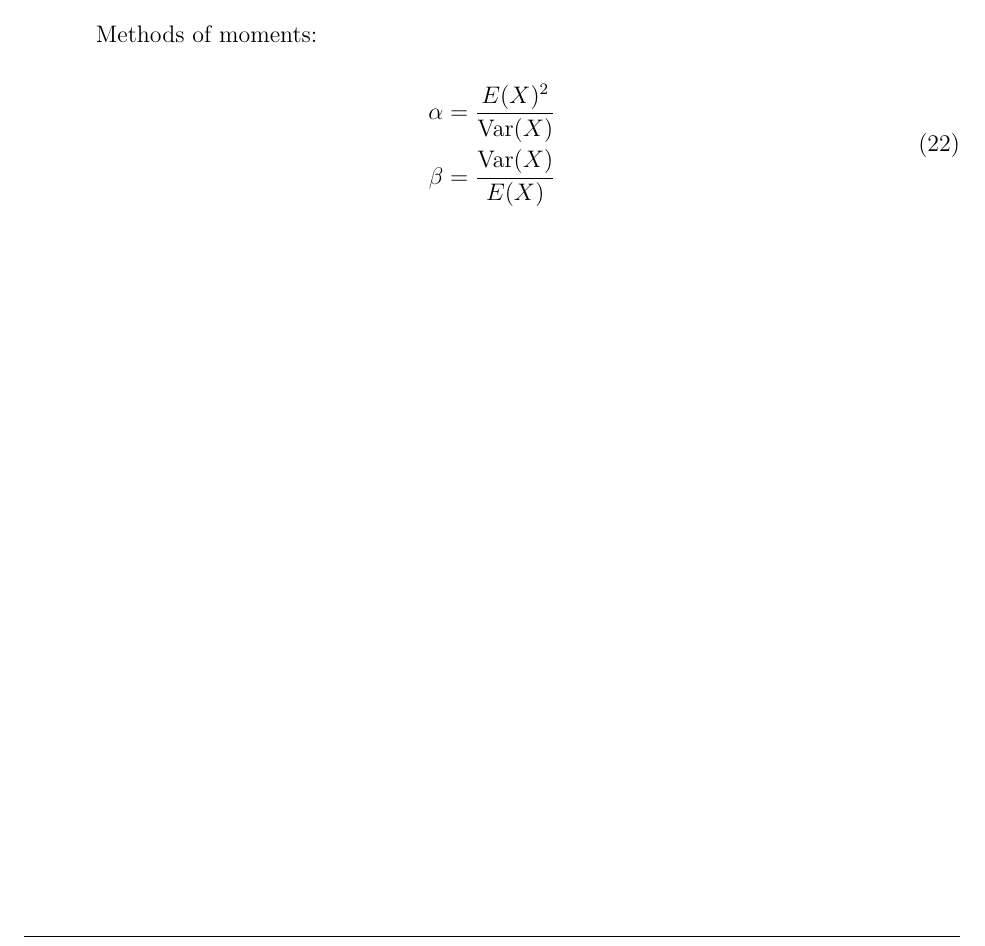
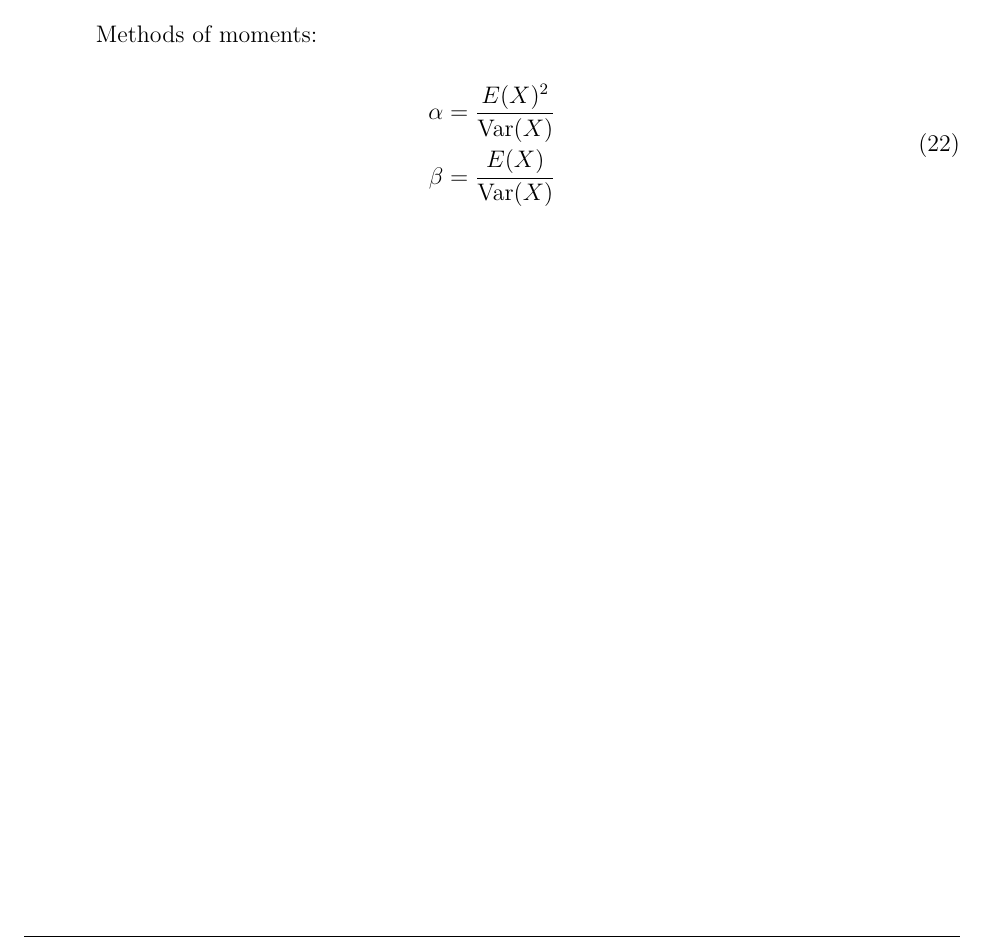
Before and after one commit to etiennecollin/gamma-distribution, a LaTeX document (LaTeX Document/Gamma_distribution.tex): part of page 6 of 8, cut so that both start at the same text. The pictures show the PDF file LaTeX Document/Gamma_distribution.pdf that the author committed with the source.

Commit message:
Update document.

```diff
--- a/LaTeX Document/Gamma_distribution.tex
+++ b/LaTeX Document/Gamma_distribution.tex
@@ -169,7 +169,7 @@ Methods of moments:
 \begin{equation}\label{eq:gamma-mom-2}
 	\begin{split}
 		\alpha	&=	\frac{E(X)^2}{\text{Var}(X)}\\
-		\beta	&=	\frac{\text{Var}(X)}{E(X)}
+		\beta	&=	\frac{E(X)}{\text{Var}(X)}
 	\end{split}
 \end{equation}
 
```
Also changed, not shown: LaTeX Document/Gamma_distribution.pdf.
